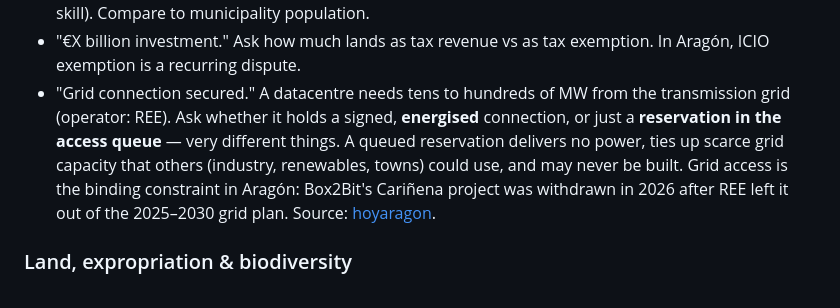
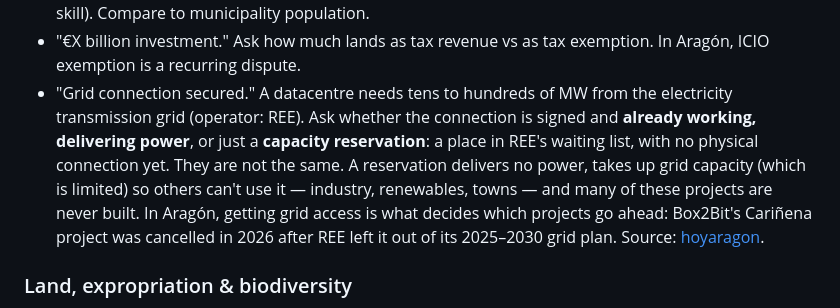
Before and after one commit to nopressurelab/dc-map, a Markdown page: content/organize.en.md, the part around the change. Rendered like a GitHub page.

```diff
--- a/content/organize.en.md
+++ b/content/organize.en.md
@@ -70,7 +70,7 @@
 <li>&quot;Water-free cooling.&quot; Ask for the make-up water figure. All cooling systems require some water.</li>
 <li>&quot;X thousand jobs.&quot; Break down construction (temporary, mostly non-local) vs operational (few, high-skill). Compare to municipality population.</li>
 <li>&quot;€X billion investment.&quot; Ask how much lands as tax revenue vs as tax exemption. In Aragón, ICIO exemption is a recurring dispute.</li>
-<li>&quot;Grid connection secured.&quot; A datacentre needs tens to hundreds of MW from the transmission grid (operator: REE). Ask whether it holds a signed, <strong>energised</strong> connection, or just a <strong>reservation in the access queue</strong> — very different things. A queued reservation delivers no power, ties up scarce grid capacity that others (industry, renewables, towns) could use, and may never be built. Grid access is the binding constraint in Aragón: Box2Bit's Cariñena project was withdrawn in 2026 after REE left it out of the 2025–2030 grid plan. Source: <a href="https://www.hoyaragon.es/articulo/noticias-aragon/box2bit-epila-centro-datos-carinena/20260129112439121735.html" target="_blank">hoyaragon</a>.</li>
+<li>&quot;Grid connection secured.&quot; A datacentre needs tens to hundreds of MW from the electricity transmission grid (operator: REE). Ask whether the connection is signed and <strong>already working, delivering power</strong>, or just a <strong>capacity reservation</strong>: a place in REE's waiting list, with no physical connection yet. They are not the same. A reservation delivers no power, takes up grid capacity (which is limited) so others can't use it — industry, renewables, towns — and many of these projects are never built. In Aragón, getting grid access is what decides which projects go ahead: Box2Bit's Cariñena project was cancelled in 2026 after REE left it out of its 2025–2030 grid plan. Source: <a href="https://www.hoyaragon.es/articulo/noticias-aragon/box2bit-epila-centro-datos-carinena/20260129112439121735.html" target="_blank">hoyaragon</a>.</li>
 </ul>
 
 <h3>Land, expropriation &amp; biodiversity</h3>
```
Also changed, not shown: content/organize.es.md (+1 -1 lines).
